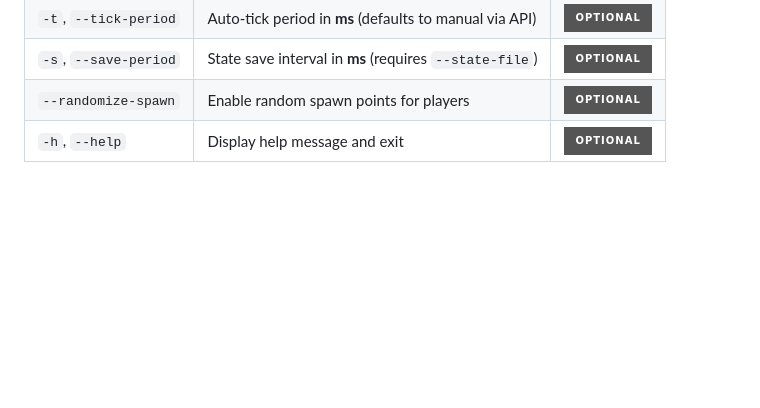
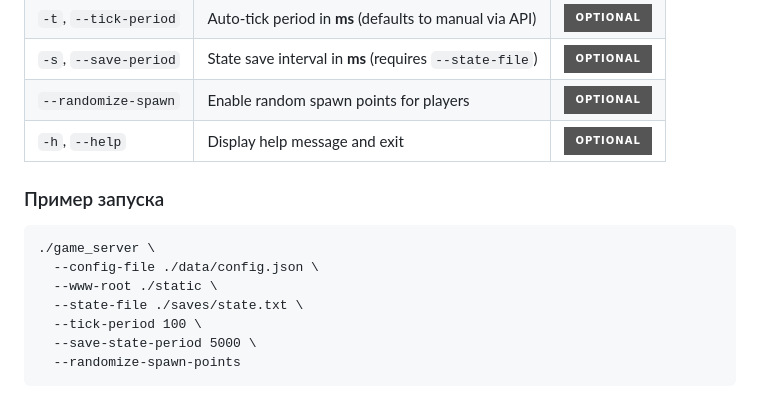
Before and after one commit to rnaks1m/game-server, a Markdown page: README.md, the part around the change. Drawn GitHub-style; badges without logos; blank space fills up the shorter version.

````diff
--- a/README.md
+++ b/README.md
@@ -102,3 +102,14 @@ postgresql://username:password@host:port/database
 | ` -s `, `--save-period` | State save interval in **ms** (requires `--state-file`) | ![No](https://img.shields.io/badge/OPTIONAL-grey?style=for-the-badge) |
 | `--randomize-spawn` | Enable random spawn points for players | ![No](https://img.shields.io/badge/OPTIONAL-grey?style=for-the-badge) |
 | ` -h `, `--help` | Display help message and exit | ![No](https://img.shields.io/badge/OPTIONAL-grey?style=for-the-badge) |
+
+### Пример запуска
+```
+./game_server \
+  --config-file ./data/config.json \
+  --www-root ./static \
+  --state-file ./saves/state.txt \
+  --tick-period 100 \
+  --save-state-period 5000 \
+  --randomize-spawn-points
+```
````
